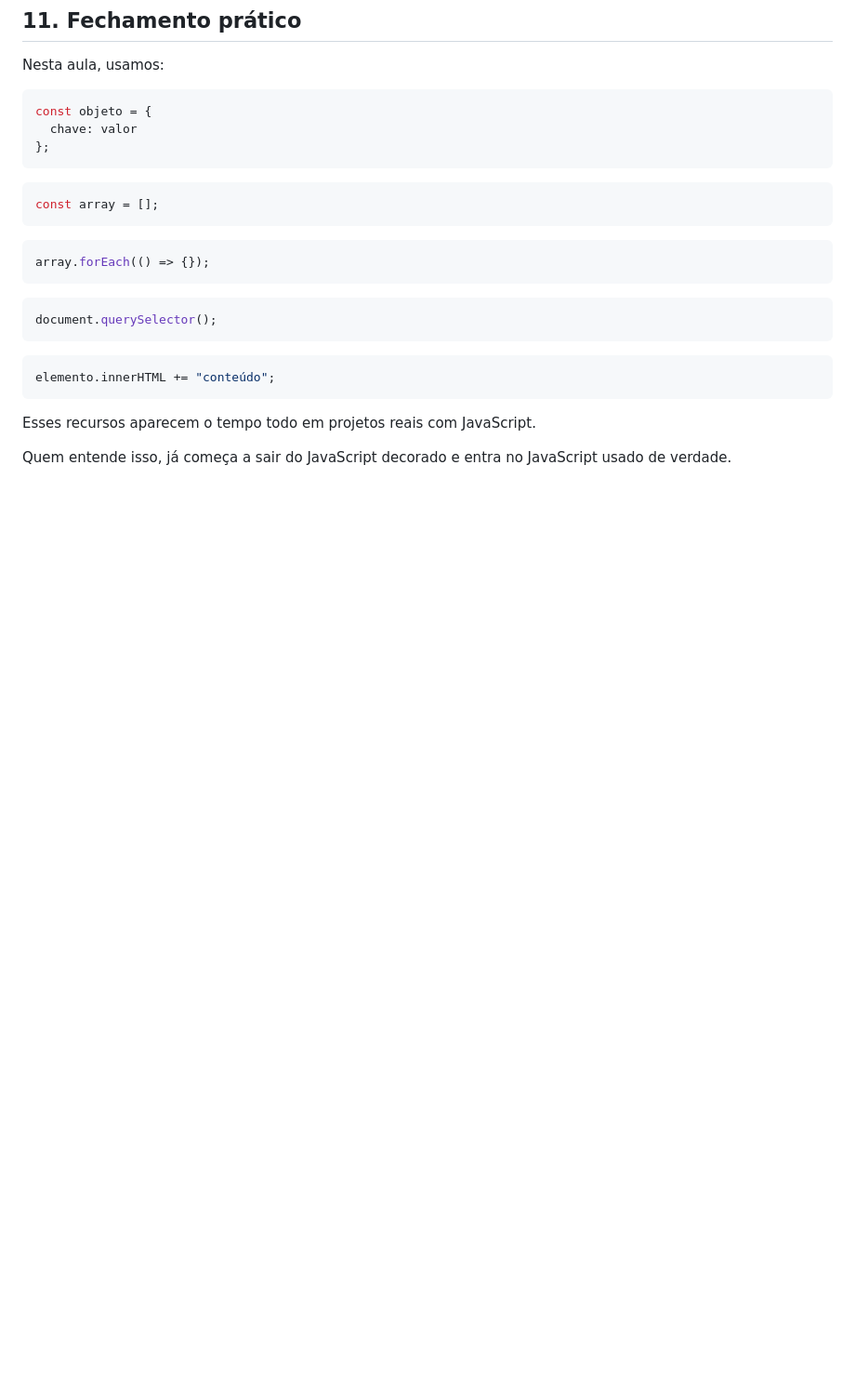
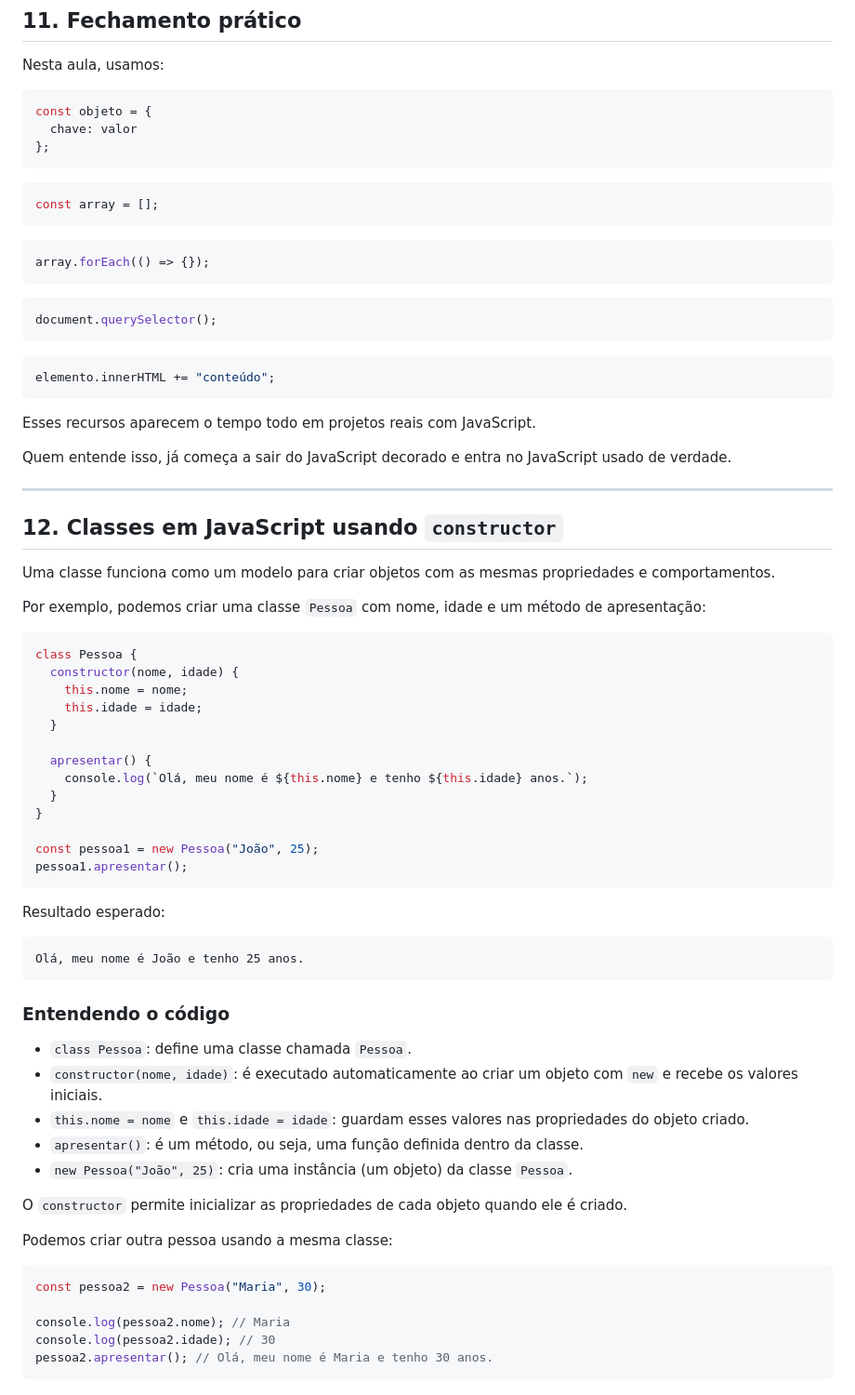
Before and after one commit to ProfLucasSousa/aula-objetos-arrays-dom-js, a Markdown page: README.md, the part around the change. Shown at 93% size. GitHub-like rendering; blank space fills up the shorter version.

Commit message:
docs: adiciona exemplo de classe Pessoa com constructor

````diff
--- a/README.md
+++ b/README.md
@@ -455,3 +455,53 @@ elemento.innerHTML += "conteúdo";
 Esses recursos aparecem o tempo todo em projetos reais com JavaScript.
 
 Quem entende isso, já começa a sair do JavaScript decorado e entra no JavaScript usado de verdade.
+
+---
+
+## 12. Classes em JavaScript usando `constructor`
+
+Uma classe funciona como um modelo para criar objetos com as mesmas propriedades e comportamentos.
+
+Por exemplo, podemos criar uma classe `Pessoa` com nome, idade e um método de apresentação:
+
+```js
+class Pessoa {
+  constructor(nome, idade) {
+    this.nome = nome;
+    this.idade = idade;
+  }
+
+  apresentar() {
+    console.log(`Olá, meu nome é ${this.nome} e tenho ${this.idade} anos.`);
+  }
+}
+
+const pessoa1 = new Pessoa("João", 25);
+pessoa1.apresentar();
+```
+
+Resultado esperado:
+
+```txt
+Olá, meu nome é João e tenho 25 anos.
+```
+
+### Entendendo o código
+
+- `class Pessoa`: define uma classe chamada `Pessoa`.
+- `constructor(nome, idade)`: é executado automaticamente ao criar um objeto com `new` e recebe os valores iniciais.
+- `this.nome = nome` e `this.idade = idade`: guardam esses valores nas propriedades do objeto criado.
+- `apresentar()`: é um método, ou seja, uma função definida dentro da classe.
+- `new Pessoa("João", 25)`: cria uma instância (um objeto) da classe `Pessoa`.
+
+O `constructor` permite inicializar as propriedades de cada objeto quando ele é criado.
+
+Podemos criar outra pessoa usando a mesma classe:
+
+```js
+const pessoa2 = new Pessoa("Maria", 30);
+
+console.log(pessoa2.nome); // Maria
+console.log(pessoa2.idade); // 30
+pessoa2.apresentar(); // Olá, meu nome é Maria e tenho 30 anos.
+```
````
